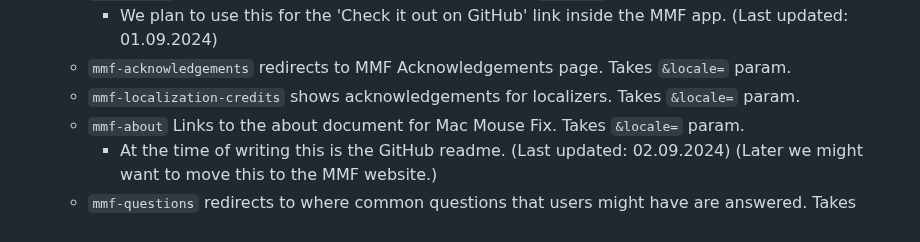
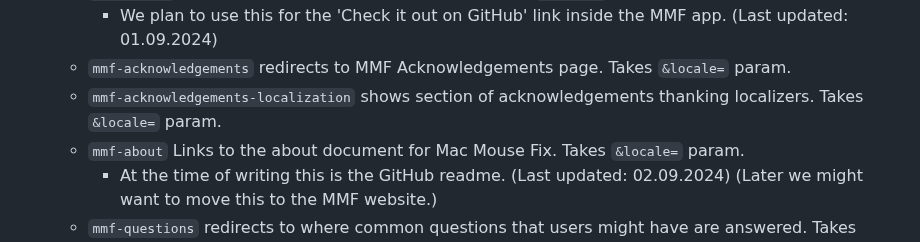
Before and after one commit to noah-nuebling/redirection-service, a Markdown page: README.md, the part around the change. Rendered like a GitHub page.

Commit message:
Renamed to `mmf-acknowledgements-localization` in README

```diff
--- a/README.md
+++ b/README.md
@@ -74,7 +74,7 @@ Possible values for the `&target=` param:
   - `mmf-github` redirects to the MMF GitHub Readme. Takes `&locale=` param.
     - We plan to use this for the 'Check it out on GitHub' link inside the MMF app. (Last updated: 01.09.2024)
   - `mmf-acknowledgements` redirects to MMF Acknowledgements page. Takes `&locale=` param.
-  - `mmf-localization-credits` shows acknowledgements for localizers. Takes `&locale=` param.
+  - `mmf-acknowledgements-localization` shows section of acknowledgements thanking localizers. Takes `&locale=` param.
   - `mmf-about` Links to the about document for Mac Mouse Fix. Takes `&locale=` param.
     - At the time of writing this is the GitHub readme. (Last updated: 02.09.2024) (Later we might want to move this to the MMF website.)
   - `mmf-questions` redirects to where common questions that users might have are answered. Takes `&locale=` param.
```
